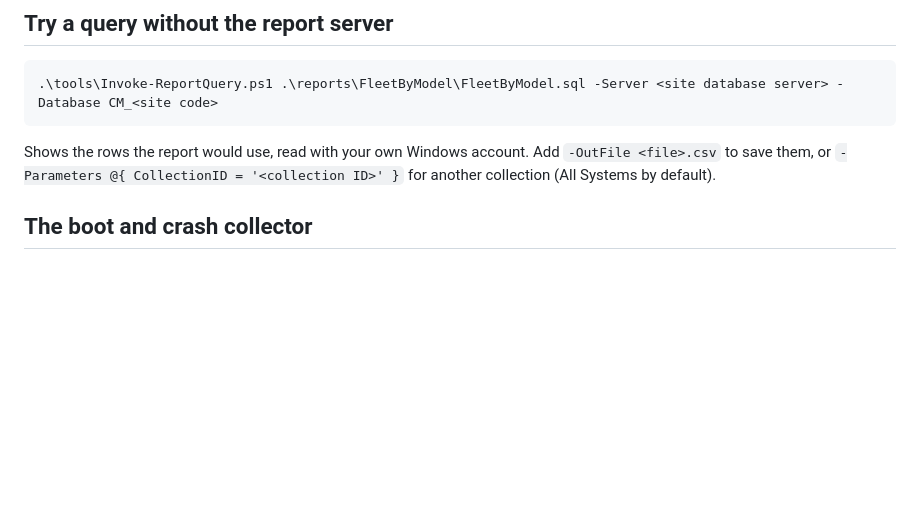
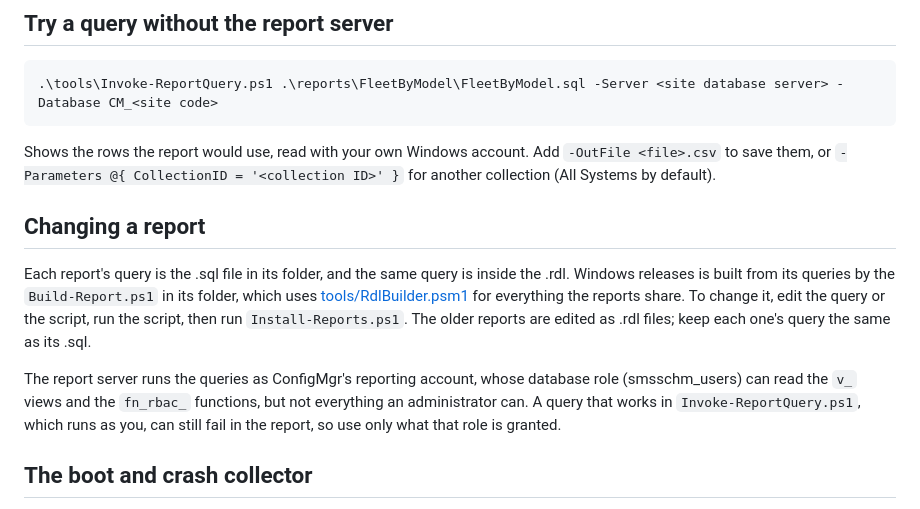
Before and after one commit to JBoogieman/layer8-reports, a Markdown page: README.md, the part around one of its changes. GitHub-like rendering; blank space fills up the shorter version.

````diff
--- a/README.md
+++ b/README.md
@@ -70,6 +86,12 @@ The report server's address is in Report Server Configuration Manager, under **W
 ```
 
 Shows the rows the report would use, read with your own Windows account. Add `-OutFile <file>.csv` to save them, or `-Parameters @{ CollectionID = '<collection ID>' }` for another collection (All Systems by default).
+
+## Changing a report
+
+Each report's query is the .sql file in its folder, and the same query is inside the .rdl. Windows releases is built from its queries by the `Build-Report.ps1` in its folder, which uses [tools/RdlBuilder.psm1](tools/RdlBuilder.psm1) for everything the reports share. To change it, edit the query or the script, run the script, then run `Install-Reports.ps1`. The older reports are edited as .rdl files; keep each one's query the same as its .sql.
+
+The report server runs the queries as ConfigMgr's reporting account, whose database role (smsschm_users) can read the `v_` views and the `fn_rbac_` functions, but not everything an administrator can. A query that works in `Invoke-ReportQuery.ps1`, which runs as you, can still fail in the report, so use only what that role is granted.
 
 ## The boot and crash collector
 
````
Also changed, not shown: other parts of README.md (+16 -0 lines), docs/ROADMAP.md (+1 -8 lines), docs/images/windows-releases.png (added), 4 other files.
